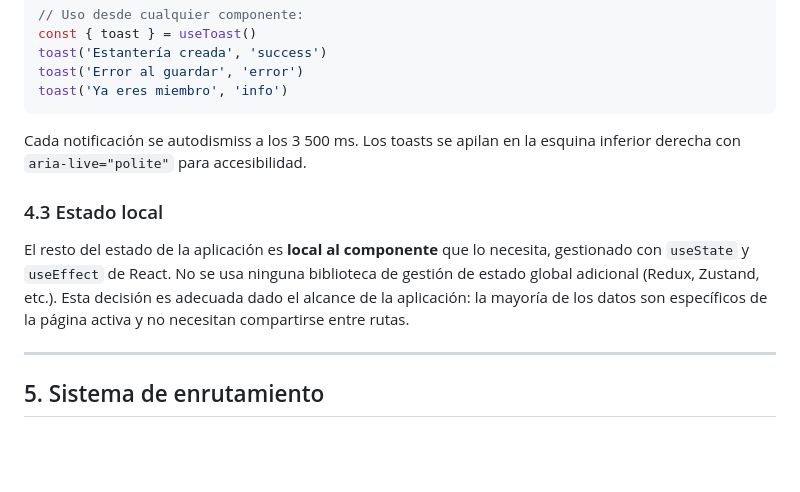
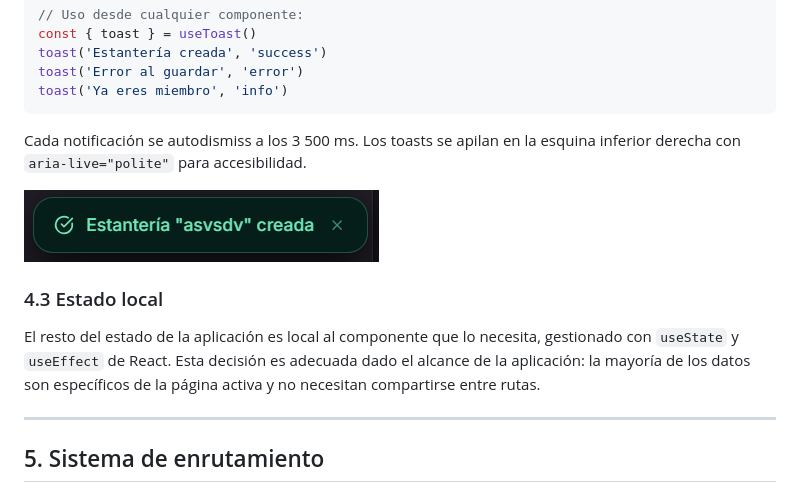
Before and after one commit to ritaVD/tfg_nuevo, a Markdown page: docs/documentacion_frontend.md, the part around one of its changes. Rendered like a GitHub page; pictures changed too: docs/images/toast.png (added); blank space fills up the shorter version.

```diff
--- a/docs/documentacion_frontend.md
+++ b/docs/documentacion_frontend.md
@@ -312,9 +312,10 @@ toast('Ya eres miembro', 'info')
 
 Cada notificación se autodismiss a los 3 500 ms. Los toasts se apilan en la esquina inferior derecha con `aria-live="polite"` para accesibilidad.
 
+![ToastImage](images/toast.png)
 ### 4.3 Estado local
 
-El resto del estado de la aplicación es **local al componente** que lo necesita, gestionado con `useState` y `useEffect` de React. No se usa ninguna biblioteca de gestión de estado global adicional (Redux, Zustand, etc.). Esta decisión es adecuada dado el alcance de la aplicación: la mayoría de los datos son específicos de la página activa y no necesitan compartirse entre rutas.
+El resto del estado de la aplicación es local al componente que lo necesita, gestionado con `useState` y `useEffect` de React. Esta decisión es adecuada dado el alcance de la aplicación: la mayoría de los datos son específicos de la página activa y no necesitan compartirse entre rutas.
 
 ---
 
```
Also changed, not shown: other parts of docs/documentacion_frontend.md (+1 -1 lines), 5 other files.
